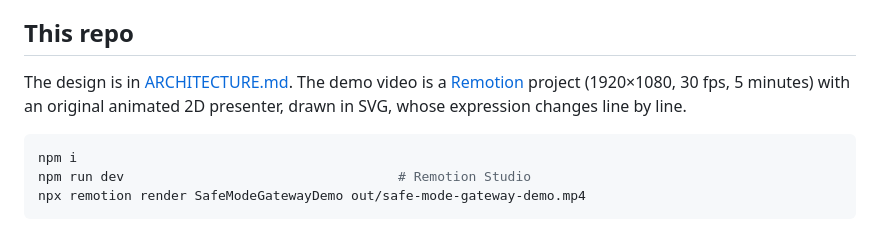
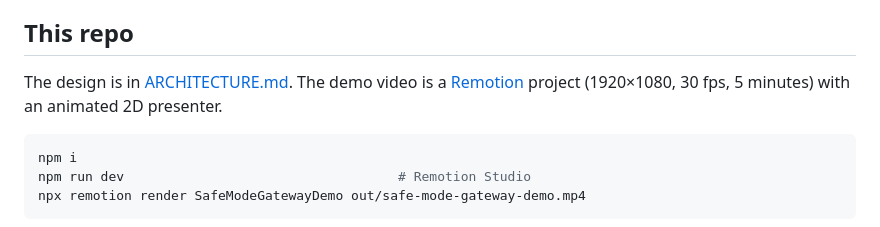
Before and after one commit to sanokiyo1029-sys/safe-mode-gateway, a Markdown page: README.md, the part around the change. Rendered like a GitHub page.

Commit message:
Use the purple-haired character as a 2D cutout presenter

````diff
--- a/README.md
+++ b/README.md
@@ -87,7 +87,7 @@ The new part is the combination. Because the gateway works at the MCP layer, one
 
 ## This repo
 
-The design is in [ARCHITECTURE.md](ARCHITECTURE.md). The demo video is a [Remotion](https://www.remotion.dev) project (1920×1080, 30 fps, 5 minutes) with an original animated 2D presenter, drawn in SVG, whose expression changes line by line.
+The design is in [ARCHITECTURE.md](ARCHITECTURE.md). The demo video is a [Remotion](https://www.remotion.dev) project (1920×1080, 30 fps, 5 minutes) with an animated 2D presenter.
 
 ```console
 npm i
````
Also changed, not shown: public/presenter.png (added), 3 other files.
